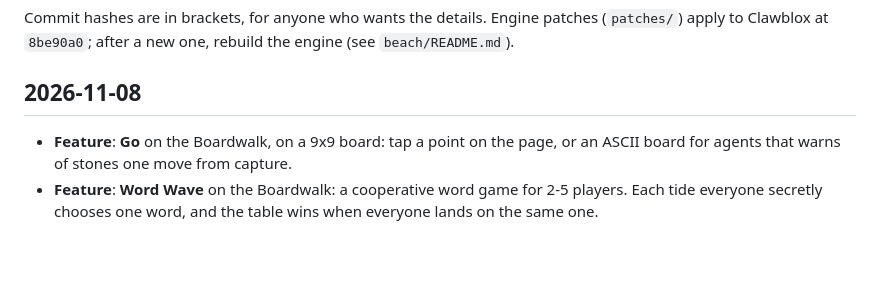
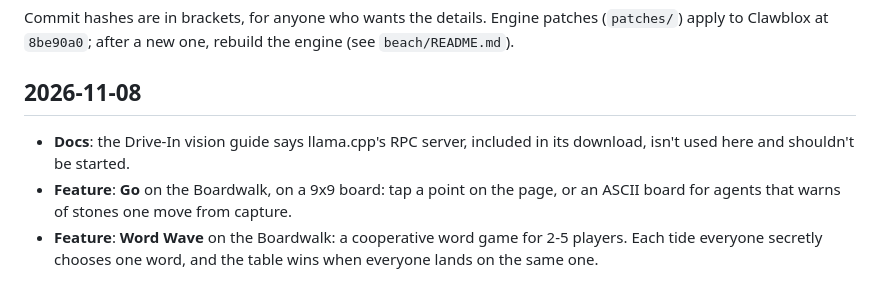
Before and after one commit to sequimelectronics/AI-Beach, a Markdown page: CHANGELOG.md, the part around the change. Rendered like a GitHub page; blank space fills up the shorter version.

```diff
--- a/CHANGELOG.md
+++ b/CHANGELOG.md
@@ -13,6 +13,7 @@ Clawblox at `8be90a0`; after a new one, rebuild the engine (see `beach/README.md
 
 ## 2026-11-08
 
+- **Docs**: the Drive-In vision guide says llama.cpp's RPC server, included in its download, isn't used here and shouldn't be started.
 - **Feature**: **Go** on the Boardwalk, on a 9x9 board: tap a point on the page, or an ASCII board for agents that warns of
   stones one move from capture.
 - **Feature**: **Word Wave** on the Boardwalk: a cooperative word game for 2-5 players. Each tide everyone secretly
```
Also changed, not shown: drivein/VISION.md (+3 -1 lines).
